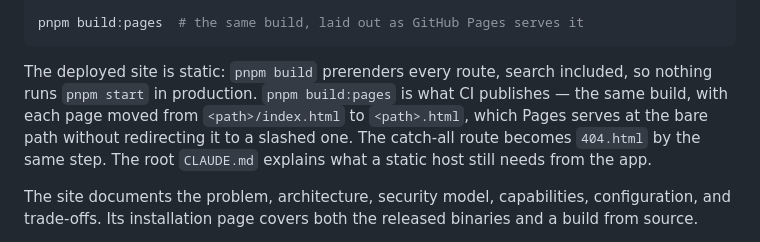
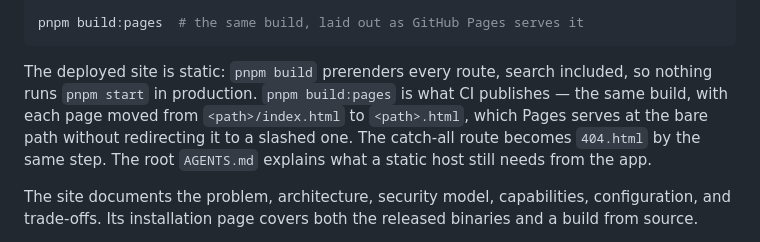
Before and after one commit to balakin/solitary, a Markdown page: website/README.md, the part around the change. GitHub-like rendering.

Commit message:
docs: rename CLAUDE.md to AGENTS.md
Claude Code reads AGENTS.md now, and it is the name other coding agents
look for, so one file serves all of them.

```diff
--- a/website/README.md
+++ b/website/README.md
@@ -162,7 +162,7 @@ The deployed site is static: `pnpm build` prerenders every route, search include
 runs `pnpm start` in production. `pnpm build:pages` is what CI publishes — the same build, with
 each page moved from `<path>/index.html` to `<path>.html`, which Pages serves at the bare path
 without redirecting it to a slashed one. The catch-all route becomes `404.html` by the same step.
-The root `CLAUDE.md` explains what a static host still needs from the app.
+The root `AGENTS.md` explains what a static host still needs from the app.
 
 The site documents the problem, architecture, security model, capabilities, configuration, and trade-offs. Its installation page covers both the released binaries and a build from source.
 
```
Also changed, not shown: AGENTS.md (renamed from CLAUDE.md, +3 -3 lines).
